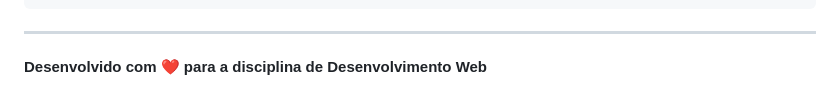
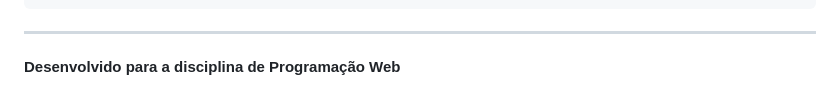
Before and after one commit to ga067357/crud-bootstrap-php, a Markdown page: README.md, the part around the change. GitHub-like rendering.

Commit message:
Update project description in README

```diff
--- a/README.md
+++ b/README.md
@@ -105,4 +105,4 @@ crud-bootstrap-php/
 
 ---
 
-**Desenvolvido com ❤️ para a disciplina de Desenvolvimento Web**
+**Desenvolvido para a disciplina de Programação Web**
```
